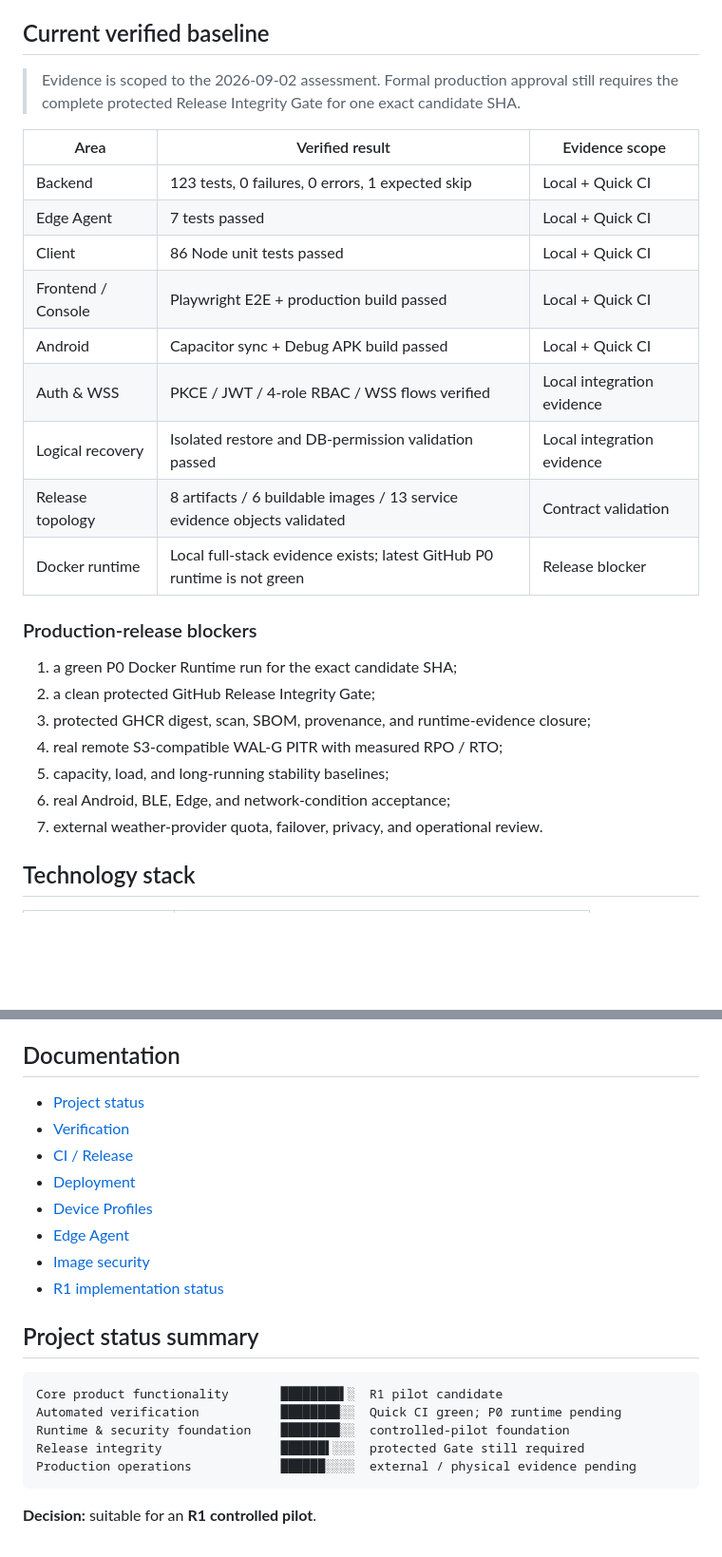
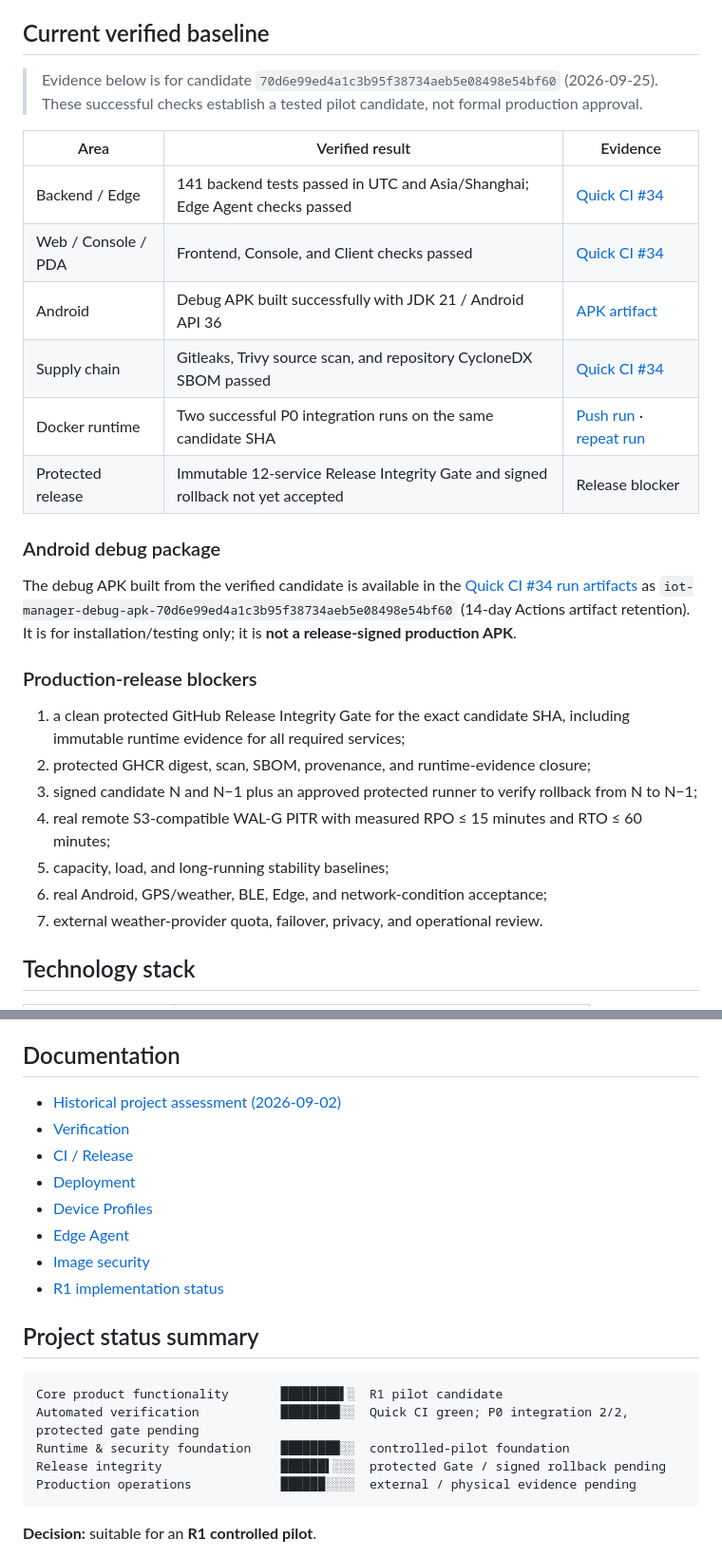
Before and after one commit to xxbb11122/IotManager, a Markdown page: README.md, 2 parts joined by grey strips. Shown at 95% size. Rendered like a GitHub page; blank space fills up the shorter version.

Commit message:
docs: refresh project status and verification evidence

````diff
--- a/README.md
+++ b/README.md
@@ -161,28 +162,29 @@ Release and recovery gates are **fail-closed**: a skipped scan, missing evidence
 
 ## Current verified baseline
 
-> Evidence is scoped to the 2026-09-02 assessment. Formal production approval still requires the complete protected Release Integrity Gate for one exact candidate SHA.
+> Evidence below is for candidate `70d6e99ed4a1c3b95f38734aeb5e08498e54bf60` (2026-09-25). These successful checks establish a tested pilot candidate, not formal production approval.
 
-| Area               | Verified result                                                          | Evidence scope             |
-| ------------------ | ------------------------------------------------------------------------ | -------------------------- |
-| Backend            | 123 tests, 0 failures, 0 errors, 1 expected skip                         | Local + Quick CI           |
-| Edge Agent         | 7 tests passed                                                           | Local + Quick CI           |
-| Client             | 86 Node unit tests passed                                                | Local + Quick CI           |
-| Frontend / Console | Playwright E2E + production build passed                                 | Local + Quick CI           |
-| Android            | Capacitor sync + Debug APK build passed                                  | Local + Quick CI           |
-| Auth & WSS         | PKCE / JWT / 4-role RBAC / WSS flows verified                            | Local integration evidence |
-| Logical recovery   | Isolated restore and DB-permission validation passed                     | Local integration evidence |
-| Release topology   | 8 artifacts / 6 buildable images / 13 service evidence objects validated | Contract validation        |
-| Docker runtime     | Local full-stack evidence exists; latest GitHub P0 runtime is not green  | Release blocker            |
+| Area               | Verified result                                                        | Evidence |
+| ------------------ | ---------------------------------------------------------------------- | -------- |
+| Backend / Edge     | 141 backend tests passed in UTC and Asia/Shanghai; Edge Agent checks passed | [Quick CI #34](https://github.com/xxbb11122/IotManager/actions/runs/36098833690) |
+| Web / Console / PDA | Frontend, Console, and Client checks passed                            | [Quick CI #34](https://github.com/xxbb11122/IotManager/actions/runs/36098833690) |
+| Android            | Debug APK built successfully with JDK 21 / Android API 36              | [APK artifact](https://github.com/xxbb11122/IotManager/actions/runs/36098833690) |
+| Supply chain       | Gitleaks, Trivy source scan, and repository CycloneDX SBOM passed      | [Quick CI #34](https://github.com/xxbb11122/IotManager/actions/runs/36098833690) |
+| Docker runtime     | Two successful P0 integration runs on the same candidate SHA           | [Push run](https://github.com/xxbb11122/IotManager/actions/runs/36098833625) · [repeat run](https://github.com/xxbb11122/IotManager/actions/runs/36102570022) |
+| Protected release  | Immutable 12-service Release Integrity Gate and signed rollback not yet accepted | Release blocker |
+
+### Android debug package
+
+The debug APK built from the verified candidate is available in the [Quick CI #34 run artifacts](https://github.com/xxbb11122/IotManager/actions/runs/36098833690) as `iot-manager-debug-apk-70d6e99ed4a1c3b95f38734aeb5e08498e54bf60` (14-day Actions artifact retention). It is for installation/testing only; it is **not a release-signed production APK**.
 
 ### Production-release blockers
 
-1. a green P0 Docker Runtime run for the exact candidate SHA;
-2. a clean protected GitHub Release Integrity Gate;
-3. protected GHCR digest, scan, SBOM, provenance, and runtime-evidence closure;
-4. real remote S3-compatible WAL-G PITR with measured RPO / RTO;
+1. a clean protected GitHub Release Integrity Gate for the exact candidate SHA, including immutable runtime evidence for all required services;
+2. protected GHCR digest, scan, SBOM, provenance, and runtime-evidence closure;
+3. signed candidate N and N−1 plus an approved protected runner to verify rollback from N to N−1;
+4. real remote S3-compatible WAL-G PITR with measured RPO ≤ 15 minutes and RTO ≤ 60 minutes;
 5. capacity, load, and long-running stability baselines;
-6. real Android, BLE, Edge, and network-condition acceptance;
+6. real Android, GPS/weather, BLE, Edge, and network-condition acceptance;
 7. external weather-provider quota, failover, privacy, and operational review.
 
 ## Technology stack
@@ -301,7 +303,7 @@ HIGH/CRITICAL findings remain release blockers unless fixed or covered by an exp
 
 ## Documentation
 
-- [Project status](docs/PROJECT-PROGRESS-EVALUATION-2026-09-02.md)
+- [Historical project assessment (2026-09-02)](docs/PROJECT-PROGRESS-EVALUATION-2026-09-02.md)
 - [Verification](docs/VERIFICATION.md)
 - [CI / Release](docs/CI-RELEASE-RUNBOOK.md)
 - [Deployment](deploy/DEPLOYMENT.md)
@@ -314,9 +316,9 @@ HIGH/CRITICAL findings remain release blockers unless fixed or covered by an exp
 
 ```text
 Core product functionality       ████████▌░  R1 pilot candidate
-Automated verification           ████████░░  Quick CI green; P0 runtime pending
+Automated verification           ████████░░  Quick CI green; P0 integration 2/2, protected gate pending
 Runtime & security foundation    ████████░░  controlled-pilot foundation
-Release integrity                ██████▌░░░  protected Gate still required
+Release integrity                ██████▌░░░  protected Gate / signed rollback pending
 Production operations            ██████░░░░  external / physical evidence pending
 ```
 
````
Also changed, not shown: other parts of README.md (+4 -3 lines).
